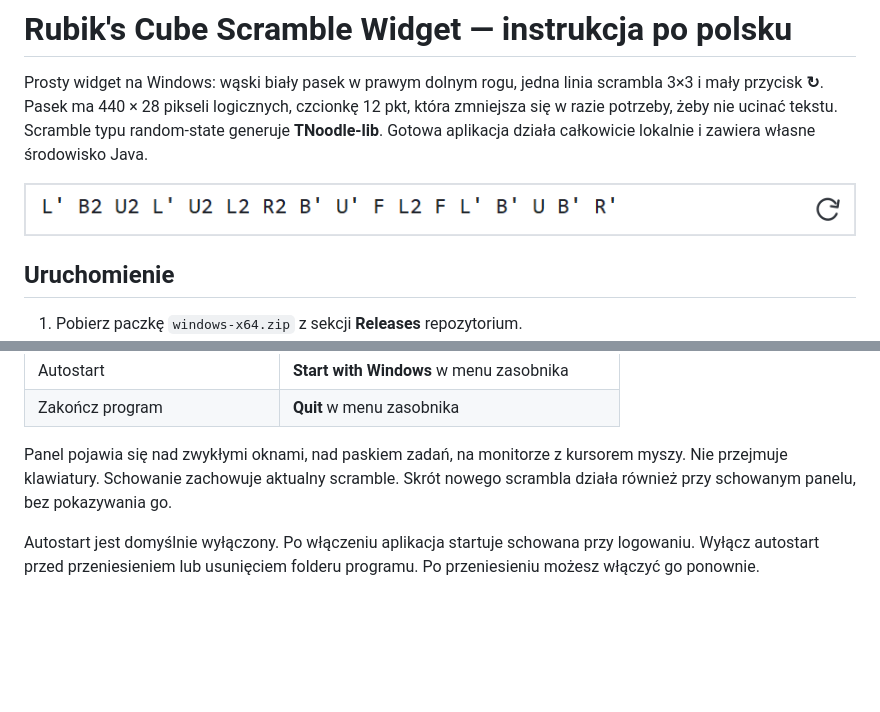
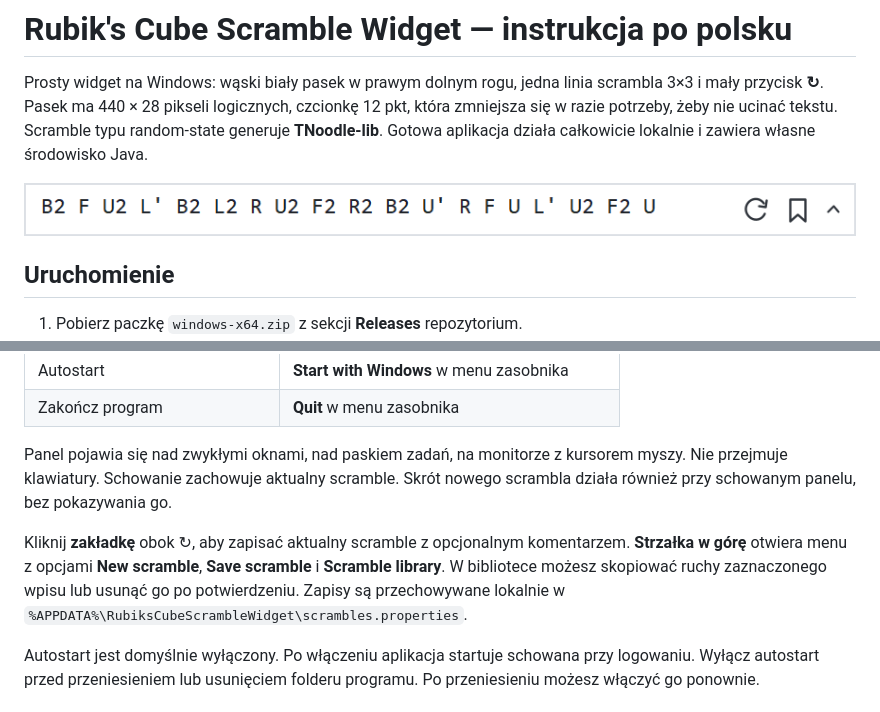
Before and after one commit to miara1/rubiks-cube-scramble-widget, a Markdown page: README.pl.md, 2 parts joined by grey strips. GitHub-like rendering; pictures changed too: docs/screenshot.png; blank space fills up the shorter version.

Commit message:
Add scramble saving and library menu

```diff
--- a/README.pl.md
+++ b/README.pl.md
@@ -25,6 +25,8 @@ Wymagany Windows 10 lub 11 w wersji 64-bitowej. Zachowaj obok programu foldery `
 
 Panel pojawia się nad zwykłymi oknami, nad paskiem zadań, na monitorze z kursorem myszy. Nie przejmuje klawiatury. Schowanie zachowuje aktualny scramble. Skrót nowego scrambla działa również przy schowanym panelu, bez pokazywania go.
 
+Kliknij **zakładkę** obok ↻, aby zapisać aktualny scramble z opcjonalnym komentarzem. **Strzałka w górę** otwiera menu z opcjami **New scramble**, **Save scramble** i **Scramble library**. W bibliotece możesz skopiować ruchy zaznaczonego wpisu lub usunąć go po potwierdzeniu. Zapisy są przechowywane lokalnie w `%APPDATA%\RubiksCubeScrambleWidget\scrambles.properties`.
+
 Autostart jest domyślnie wyłączony. Po włączeniu aplikacja startuje schowana przy logowaniu. Wyłącz autostart przed przeniesieniem lub usunięciem folderu programu. Po przeniesieniu możesz włączyć go ponownie.
 
 ## Zmiana skrótów
```
Also changed, not shown: README.md (+6 -4 lines), docs/publishing.md (+2 -2 lines), 9 other files.
